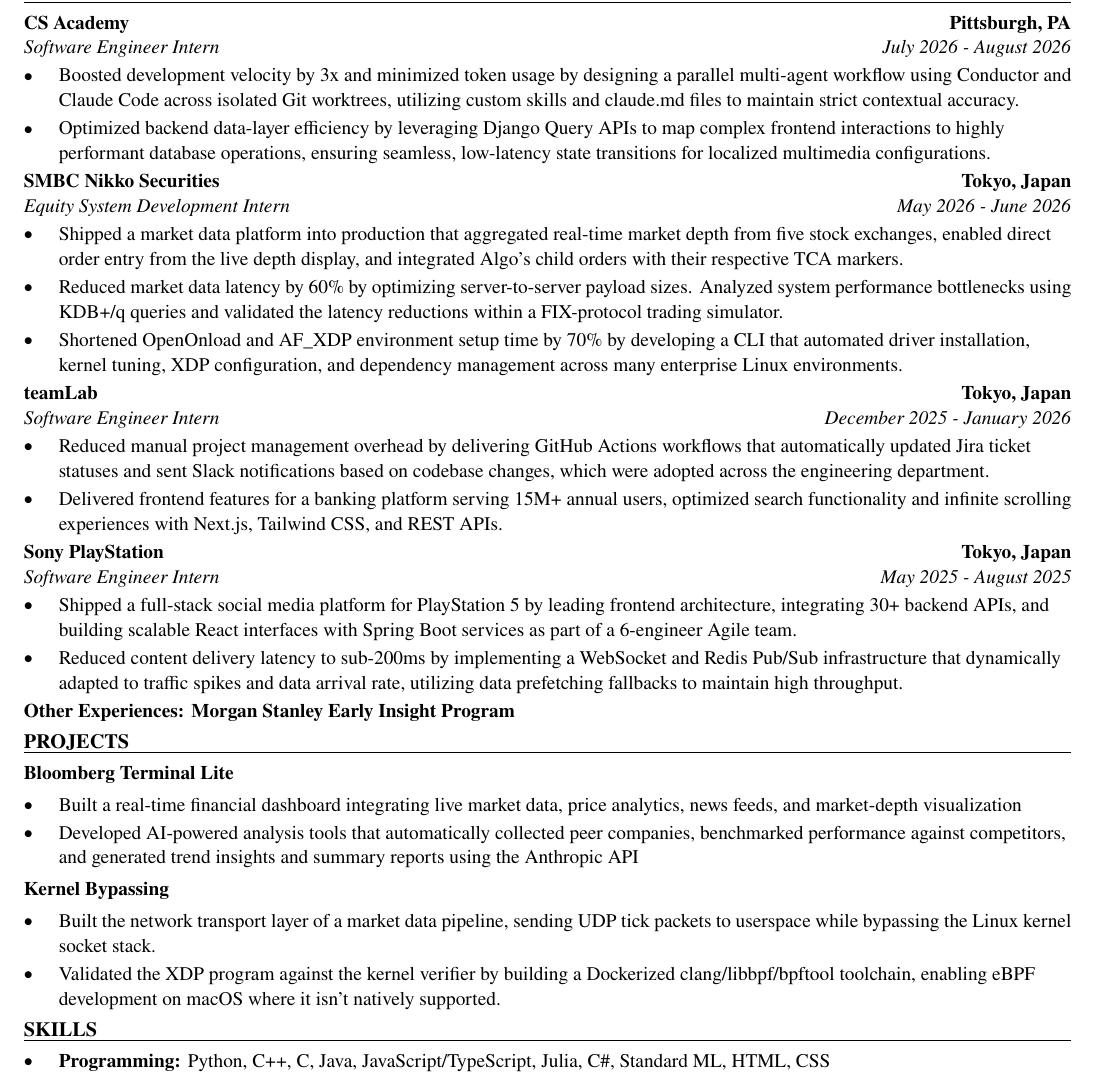
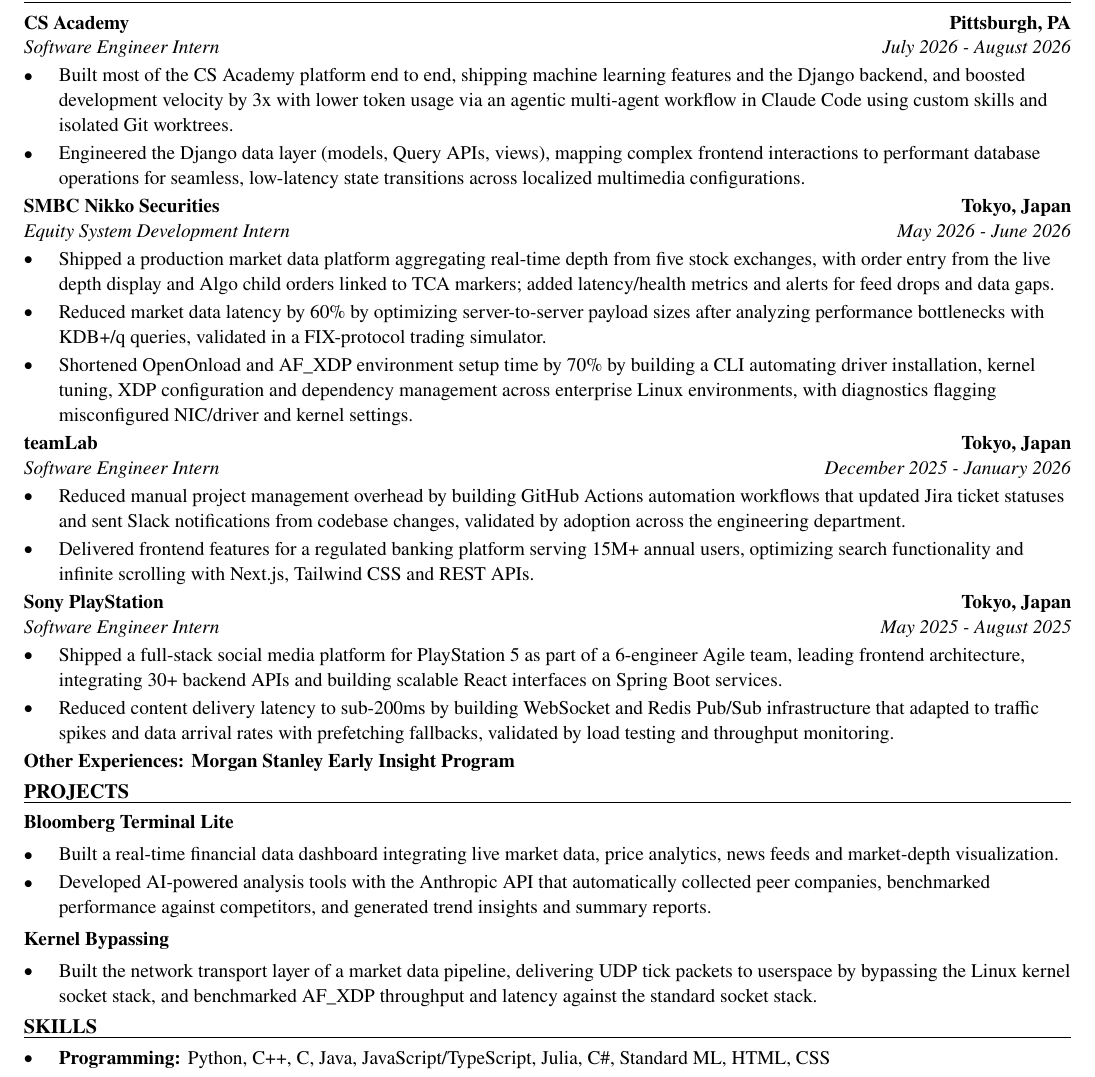
Before and after one commit to xinyichan04/resume, a LaTeX CV (resume.tex): part of the page, cut so that both start at the same text. Compiled offline with pdfLaTeX.

Commit message:
Tailor for Smart Twigs Consultancy Group: Data Scientist / AI Engineer Intern - Winter/Spring 2027 (ATS score 0.0 -> 0.0)

```diff
--- a/resume.tex
+++ b/resume.tex
@@ -52,41 +52,40 @@
 \section*{WORK EXPERIENCE}
 \entry{CS Academy}{Pittsburgh, PA}{Software Engineer Intern}{July 2026 - August 2026}
 \begin{itemize}
-  \item Boosted development velocity by 3x and minimized token usage by designing a parallel multi-agent workflow using Conductor and Claude Code across isolated Git worktrees, utilizing custom skills and claude.md files to maintain strict contextual accuracy.
-  \item Optimized backend data-layer efficiency by leveraging Django Query APIs to map complex frontend interactions to highly performant database operations, ensuring seamless, low-latency state transitions for localized multimedia configurations.
+  \item Built most of the CS Academy platform end to end, shipping machine learning features and the Django backend, and boosted development velocity by 3x with lower token usage via an agentic multi-agent workflow in Claude Code using custom skills and isolated Git worktrees.
+  \item Engineered the Django data layer (models, Query APIs, views), mapping complex frontend interactions to performant database operations for seamless, low-latency state transitions across localized multimedia configurations.
 \end{itemize}
 
 \entry{SMBC Nikko Securities}{Tokyo, Japan}{Equity System Development Intern}{May 2026 - June 2026}
 \begin{itemize}
-  \item Shipped a market data platform into production that aggregated real-time market depth from five stock exchanges, enabled direct order entry from the live depth display, and integrated Algo's child orders with their respective TCA markers.
-  \item Reduced market data latency by 60\% by optimizing server-to-server payload sizes. Analyzed system performance bottlenecks using KDB+/q queries and validated the latency reductions within a FIX-protocol trading simulator.
-  \item Shortened OpenOnload and AF\_XDP environment setup time by 70\% by developing a CLI that automated driver installation, kernel tuning, XDP configuration, and dependency management across many enterprise Linux environments.
+  \item Shipped a production market data platform aggregating real-time depth from five stock exchanges, with order entry from the live depth display and Algo child orders linked to TCA markers; added latency/health metrics and alerts for feed drops and data gaps.
+  \item Reduced market data latency by 60\% by optimizing server-to-server payload sizes after analyzing performance bottlenecks with KDB+/q queries, validated in a FIX-protocol trading simulator.
+  \item Shortened OpenOnload and AF\_XDP environment setup time by 70\% by building a CLI automating driver installation, kernel tuning, XDP configuration and dependency management across enterprise Linux environments, with diagnostics flagging misconfigured NIC/driver and kernel settings.
 \end{itemize}
 
 \entry{teamLab}{Tokyo, Japan}{Software Engineer Intern}{December 2025 - January 2026}
 \begin{itemize}
-  \item Reduced manual project management overhead by delivering GitHub Actions workflows that automatically updated Jira ticket statuses and sent Slack notifications based on codebase changes, which were adopted across the engineering department.
-  \item Delivered frontend features for a banking platform serving 15M+ annual users, optimized search functionality and infinite scrolling experiences with Next.js, Tailwind CSS, and REST APIs.
+  \item Reduced manual project management overhead by building GitHub Actions automation workflows that updated Jira ticket statuses and sent Slack notifications from codebase changes, validated by adoption across the engineering department.
+  \item Delivered frontend features for a regulated banking platform serving 15M+ annual users, optimizing search functionality and infinite scrolling with Next.js, Tailwind CSS and REST APIs.
 \end{itemize}
 
 \entry{Sony PlayStation}{Tokyo, Japan}{Software Engineer Intern}{May 2025 - August 2025}
 \begin{itemize}
-  \item Shipped a full-stack social media platform for PlayStation 5 by leading frontend architecture, integrating 30+ backend APIs, and building scalable React interfaces with Spring Boot services as part of a 6-engineer Agile team.
-  \item Reduced content delivery latency to sub-200ms by implementing a WebSocket and Redis Pub/Sub infrastructure that dynamically adapted to traffic spikes and data arrival rate, utilizing data prefetching fallbacks to maintain high throughput.
+  \item Shipped a full-stack social media platform for PlayStation 5 as part of a 6-engineer Agile team, leading frontend architecture, integrating 30+ backend APIs and building scalable React interfaces on Spring Boot services.
+  \item Reduced content delivery latency to sub-200ms by building WebSocket and Redis Pub/Sub infrastructure that adapted to traffic spikes and data arrival rates with prefetching fallbacks, validated by load testing and throughput monitoring.
 \end{itemize}
 \textbf{Other Experiences: Morgan Stanley Early Insight Program}
 
 \section*{PROJECTS}
 \textbf{Bloomberg Terminal Lite}\par\vspace{2pt}
 \begin{itemize}
-  \item Built a real-time financial dashboard integrating live market data, price analytics, news feeds, and market-depth visualization
-  \item Developed AI-powered analysis tools that automatically collected peer companies, benchmarked performance against competitors, and generated trend insights and summary reports using the Anthropic API
+  \item Built a real-time financial data dashboard integrating live market data, price analytics, news feeds and market-depth visualization.
+  \item Developed AI-powered analysis tools with the Anthropic API that automatically collected peer companies, benchmarked performance against competitors, and generated trend insights and summary reports.
 \end{itemize}
 \vspace{2pt}
 \textbf{Kernel Bypassing}\par\vspace{2pt}
 \begin{itemize}
-  \item Built the network transport layer of a market data pipeline, sending UDP tick packets to userspace while bypassing the Linux kernel socket stack.
-  \item Validated the XDP program against the kernel verifier by building a Dockerized clang/libbpf/bpftool toolchain, enabling eBPF development on macOS where it isn't natively supported.
+  \item Built the network transport layer of a market data pipeline, delivering UDP tick packets to userspace by bypassing the Linux kernel socket stack, and benchmarked AF\_XDP throughput and latency against the standard socket stack.
 \end{itemize}
 
 \input{skills.tex}
```
